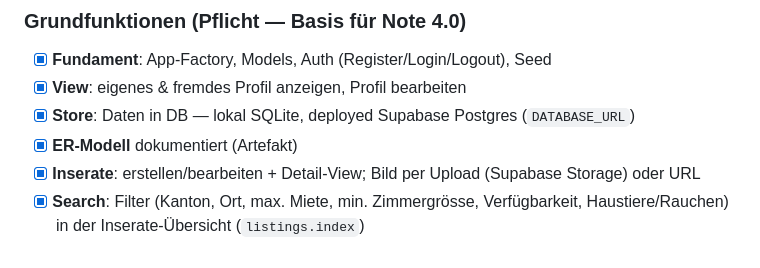
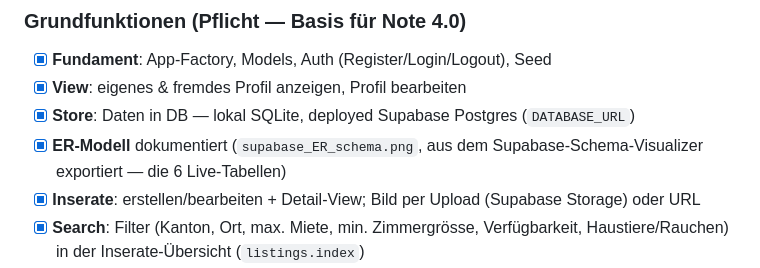
Before and after one commit to Skormer/WebDev-Project, a Markdown page: BUILD_PLAN.md, the part around the change. Drawn GitHub-style.

```diff
--- a/BUILD_PLAN.md
+++ b/BUILD_PLAN.md
@@ -55,7 +55,7 @@ Status: `[x]` fertig · `[ ]` offen
 - [x] **Fundament**: App-Factory, Models, Auth (Register/Login/Logout), Seed
 - [x] **View**: eigenes & fremdes Profil anzeigen, Profil bearbeiten
 - [x] **Store**: Daten in DB — lokal SQLite, deployed Supabase Postgres (`DATABASE_URL`)
-- [x] **ER-Modell** dokumentiert (Artefakt)
+- [x] **ER-Modell** dokumentiert (`supabase_ER_schema.png`, aus dem Supabase-Schema-Visualizer exportiert — die 6 Live-Tabellen)
 - [x] **Inserate**: erstellen/bearbeiten + Detail-View; Bild per Upload (Supabase Storage) oder URL
 - [x] **Search**: Filter (Kanton, Ort, max. Miete, min. Zimmergrösse, Verfügbarkeit, Haustiere/Rauchen) in der Inserate-Übersicht (`listings.index`)
 - [x] **Match**: passende Zimmer werden über die Inserate-Filter + Umkreissuche (Ort/Budget/Grösse/Verfügbarkeit/Lifestyle) zugeordnet
```
Also changed, not shown: README.md (+10 -1 lines), changelog.md (+15 -0 lines), supabase_ER_schema.png (added), 2 other files.
